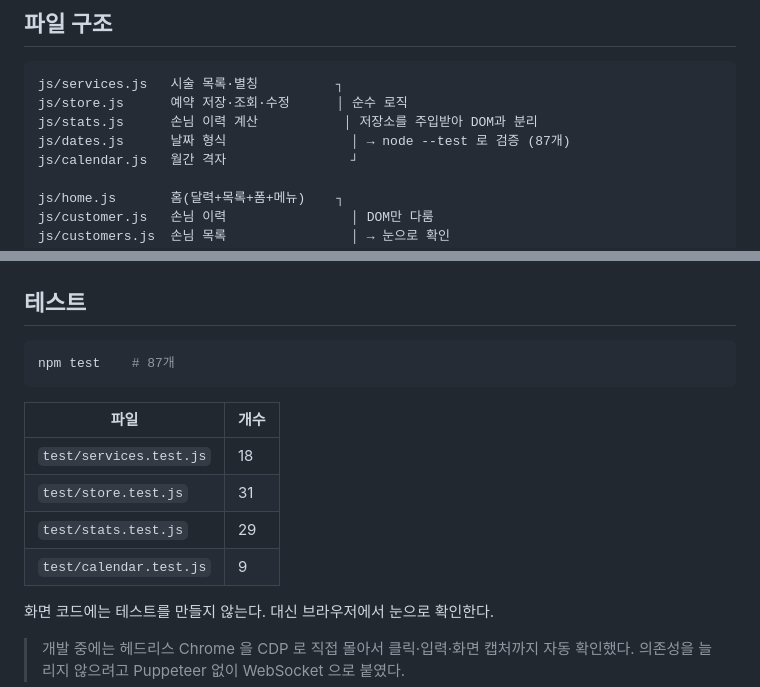
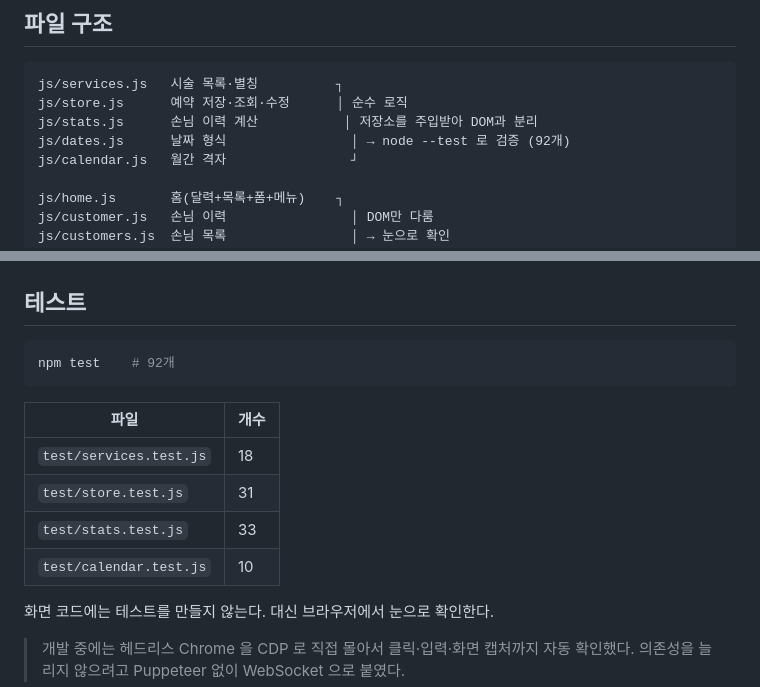
Before and after one commit to persian32/simple-reservation, a Markdown page: docs/wiki/Architecture.md, 2 parts joined by grey strips. Rendered like a GitHub page.

````diff
--- a/docs/wiki/Architecture.md
+++ b/docs/wiki/Architecture.md
@@ -20,7 +20,7 @@
 js/services.js   시술 목록·별칭          ┐
 js/store.js      예약 저장·조회·수정      │ 순수 로직
 js/stats.js      손님 이력 계산           │ 저장소를 주입받아 DOM과 분리
-js/dates.js      날짜 형식                │ → node --test 로 검증 (87개)
+js/dates.js      날짜 형식                │ → node --test 로 검증 (92개)
 js/calendar.js   월간 격자                ┘
 
 js/home.js       홈(달력+목록+폼+메뉴)    ┐
@@ -147,15 +147,15 @@ self.addEventListener('install', (e) => {
 ## 테스트
 
 ```bash
-npm test    # 87개
+npm test    # 92개
 ```
 
 | 파일 | 개수 |
 |---|---|
 | `test/services.test.js` | 18 |
 | `test/store.test.js` | 31 |
-| `test/stats.test.js` | 29 |
-| `test/calendar.test.js` | 9 |
+| `test/stats.test.js` | 33 |
+| `test/calendar.test.js` | 10 |
 
 화면 코드에는 테스트를 만들지 않는다. 대신 브라우저에서 눈으로 확인한다.
 
````
Also changed, not shown: docs/wiki/Features.md (+18 -0 lines), docs/wiki/Roadmap.md (+1 -1 lines).
